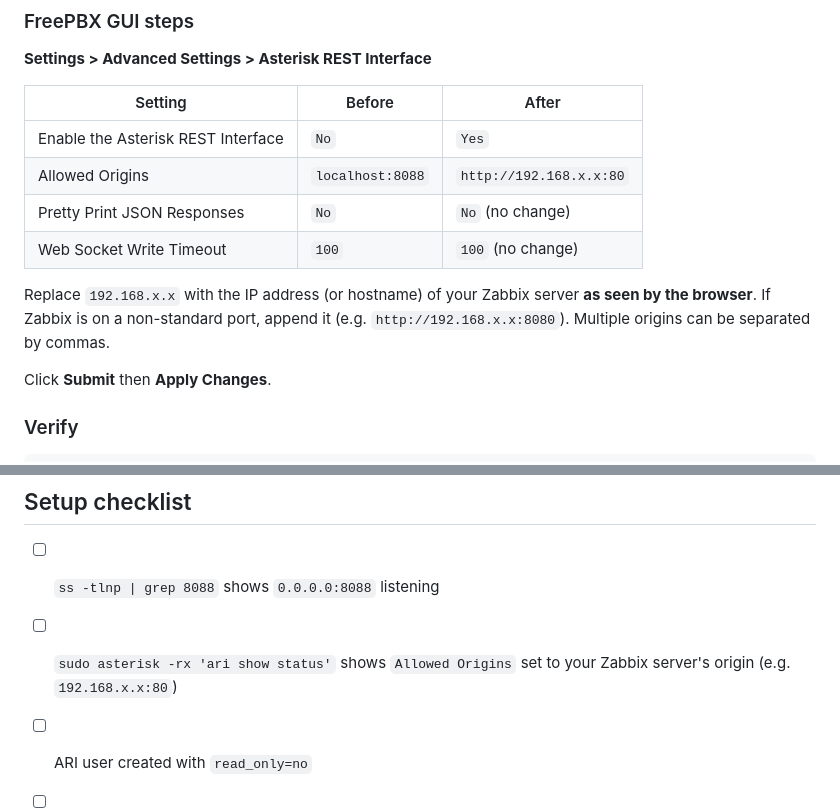
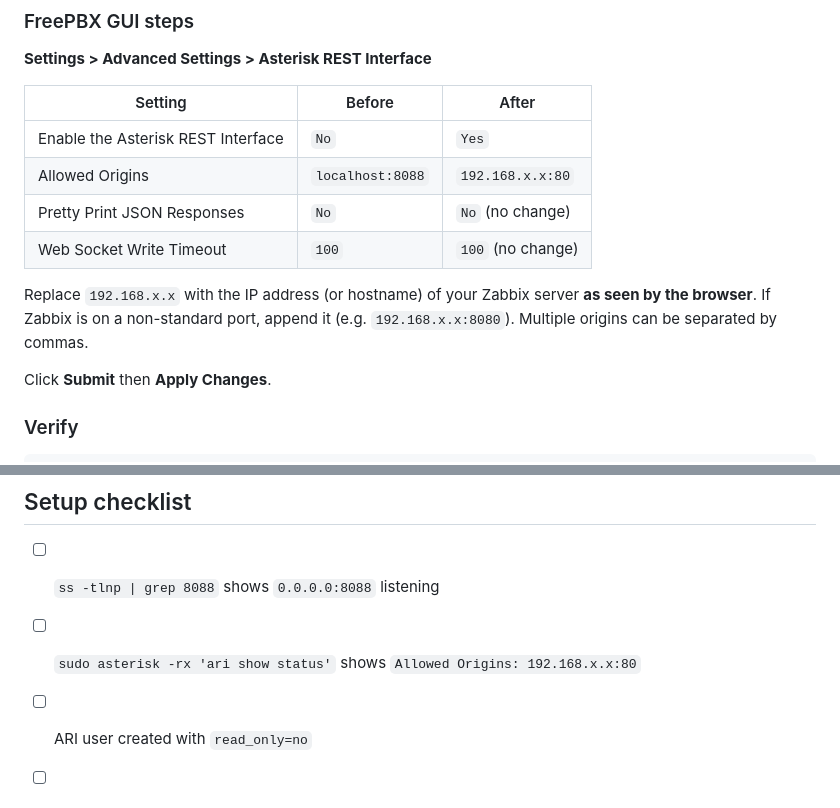
Before and after one commit to daig0rian/ConfBridgeMonitor, a Markdown page: docs/asterisk-setup.md, 2 parts joined by grey strips. Drawn GitHub-style.

```diff
--- a/docs/asterisk-setup.md
+++ b/docs/asterisk-setup.md
@@ -52,11 +52,11 @@ Enable ARI and allow WebSocket connections from external origins.
 | Setting | Before | After |
 |---------|--------|-------|
 | Enable the Asterisk REST Interface | `No` | `Yes` |
-| Allowed Origins | `localhost:8088` | `http://192.168.x.x:80` |
+| Allowed Origins | `localhost:8088` | `192.168.x.x:80` |
 | Pretty Print JSON Responses | `No` | `No` (no change) |
 | Web Socket Write Timeout | `100` | `100` (no change) |
 
-Replace `192.168.x.x` with the IP address (or hostname) of your Zabbix server **as seen by the browser**. If Zabbix is on a non-standard port, append it (e.g. `http://192.168.x.x:8080`). Multiple origins can be separated by commas.
+Replace `192.168.x.x` with the IP address (or hostname) of your Zabbix server **as seen by the browser**. If Zabbix is on a non-standard port, append it (e.g. `192.168.x.x:8080`). Multiple origins can be separated by commas.
 
 Click **Submit** then **Apply Changes**.
 
@@ -165,7 +165,7 @@ These files are not overwritten by FreePBX.
 ## Setup checklist
 
 - [ ] `ss -tlnp | grep 8088` shows `0.0.0.0:8088` listening
-- [ ] `sudo asterisk -rx 'ari show status'` shows `Allowed Origins` set to your Zabbix server's origin (e.g. `192.168.x.x:80`)
+- [ ] `sudo asterisk -rx 'ari show status'` shows `Allowed Origins: 192.168.x.x:80`
 - [ ] ARI user created with `read_only=no`
 - [ ] Target bridge visible in `confbridge list`
 - [ ] `curl http://192.168.x.x:8088/ari/asterisk/info` returns a JSON response
```
Also changed, not shown: docs/asterisk-setup.ja.md (+3 -3 lines).
